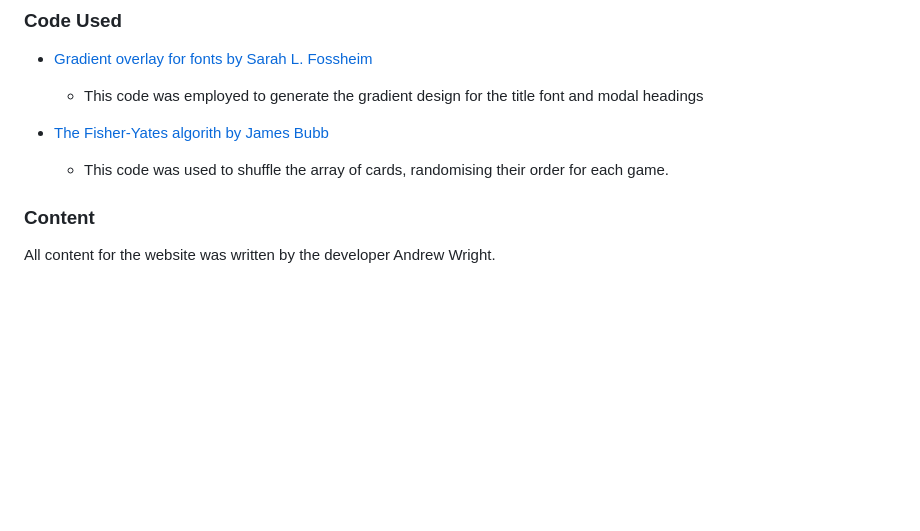
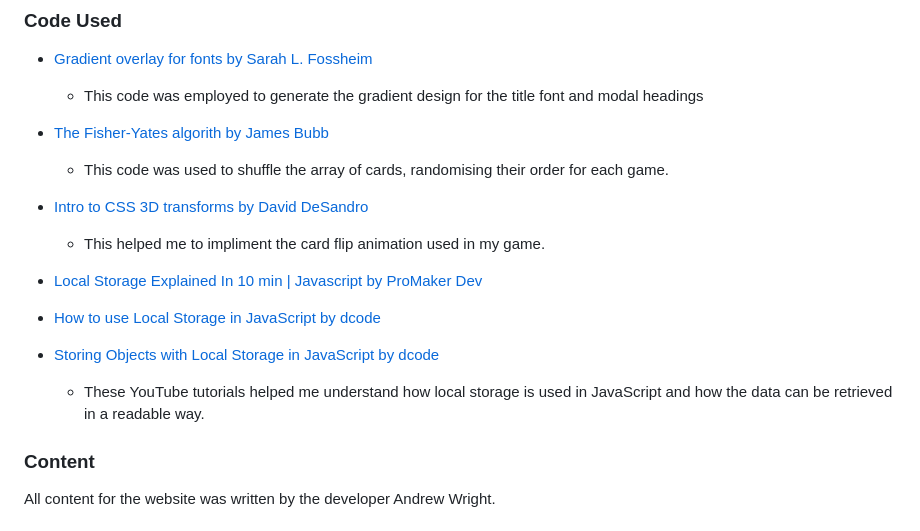
Before and after one commit to AndyWright360/Mystic-Hazels-Memory-Magic, a Markdown page: README.md, the part around the change. GitHub-like rendering; blank space fills up the shorter version.

Commit message:
docs: add content to credits section for README.md

```diff
--- a/README.md
+++ b/README.md
@@ -715,6 +715,18 @@ Fortunately, the fix was straightforward, requiring a reset of the card data whe
 
   - This code was used to shuffle the array of cards, randomising their order for each game.
 
+- [Intro to CSS 3D transforms by David DeSandro](https://3dtransforms.desandro.com/card-flip)
+
+  - This helped me to impliment the card flip animation used in my game.
+
+- [Local Storage Explained In 10 min | Javascript by ProMaker Dev](https://www.youtube.com/watch?v=fYTTUBa-lPc)
+
+- [How to use Local Storage in JavaScript by dcode](https://www.youtube.com/watch?v=k8yJCeuP6I8)
+
+- [Storing Objects with Local Storage in JavaScript by dcode](https://www.youtube.com/watch?v=AUOzvFzdIk4)
+
+  - These YouTube tutorials helped me understand how local storage is used in JavaScript and how the data can be retrieved in a readable way.
+
 ### **Content**
 
 All content for the website was written by the developer Andrew Wright.
```
